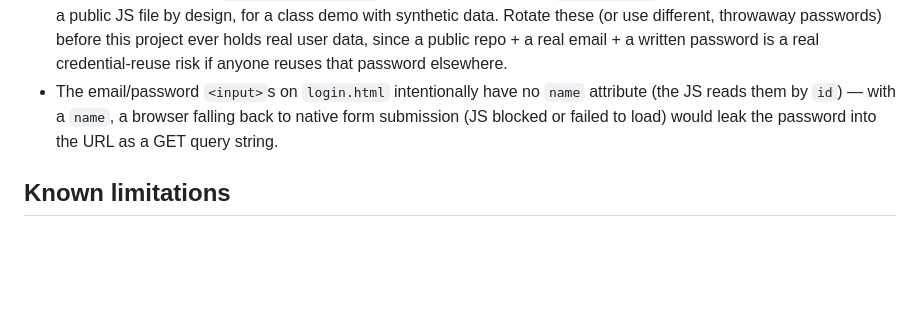
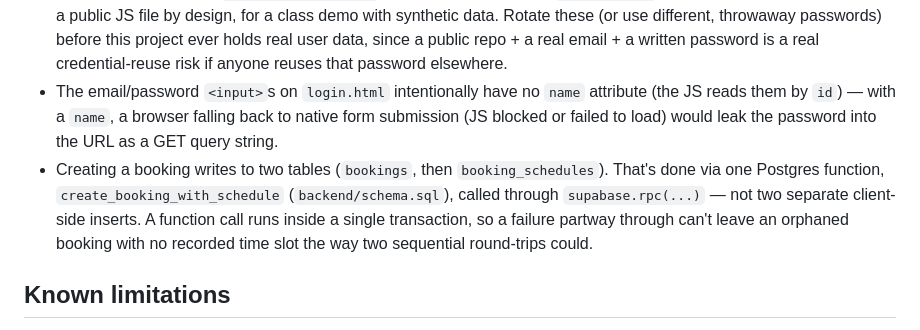
Before and after one commit to valerie-zandoli/tasklocal-home-service-customer-app-product-b, a Markdown page: README.md, the part around the change. Rendered like a GitHub page; blank space fills up the shorter version.

Commit message:
Document the atomic booking RPC in the README

```diff
--- a/README.md
+++ b/README.md
@@ -42,6 +42,7 @@ The synthetic `bookings.csv` from the team's shared dataset references 42 `listi
 - The RLS `UPDATE` policy on `bookings` has a matching `WITH CHECK`, and a trigger (`bookings_protect_update`) additionally rejects any authenticated-client update that touches `customer_id`, `listing_id`, `total_cost`, or `booking_status` — a signed-in customer can only ever change their own booking's `rating`, even via a direct API call that bypasses the app's UI.
 - Demo account passwords in `frontend/js/demo-users.js` are the **real** passwords for the matching Supabase Auth accounts once you run `seed-demo-users.mjs`, tied to teammates' real `@pursuit.org` addresses — they're shipped in a public JS file by design, for a class demo with synthetic data. Rotate these (or use different, throwaway passwords) before this project ever holds real user data, since a public repo + a real email + a written password is a real credential-reuse risk if anyone reuses that password elsewhere.
 - The email/password `<input>`s on `login.html` intentionally have no `name` attribute (the JS reads them by `id`) — with a `name`, a browser falling back to native form submission (JS blocked or failed to load) would leak the password into the URL as a GET query string.
+- Creating a booking writes to two tables (`bookings`, then `booking_schedules`). That's done via one Postgres function, `create_booking_with_schedule` (`backend/schema.sql`), called through `supabase.rpc(...)` — not two separate client-side inserts. A function call runs inside a single transaction, so a failure partway through can't leave an orphaned booking with no recorded time slot the way two sequential round-trips could.
 
 ## Known limitations
 
```
